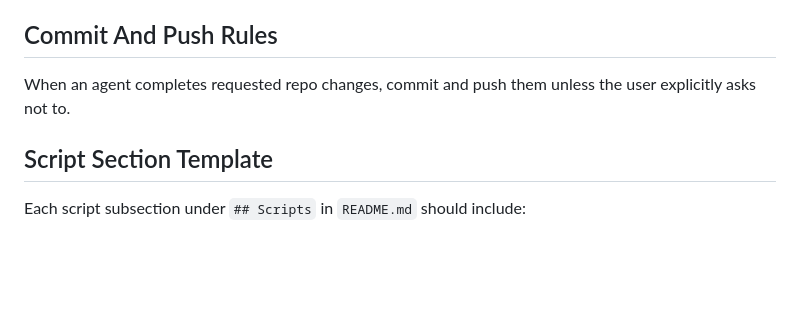
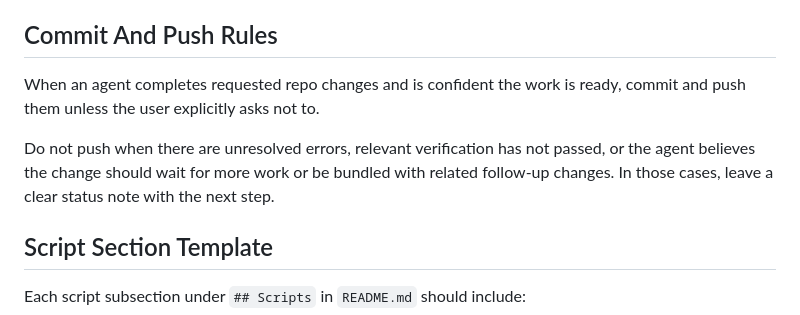
Before and after one commit to majal/maj-scripts, a Markdown page: AGENTS.md, the part around the change. Drawn GitHub-style; blank space fills up the shorter version.

Commit message:
Clarify agent push readiness rule

```diff
--- a/AGENTS.md
+++ b/AGENTS.md
@@ -51,7 +51,9 @@ Run `python3 -m tests` before pushing changes that affect scripts, tests, or REA
 
 ## Commit And Push Rules
 
-When an agent completes requested repo changes, commit and push them unless the user explicitly asks not to.
+When an agent completes requested repo changes and is confident the work is ready, commit and push them unless the user explicitly asks not to.
+
+Do not push when there are unresolved errors, relevant verification has not passed, or the agent believes the change should wait for more work or be bundled with related follow-up changes. In those cases, leave a clear status note with the next step.
 
 ## Script Section Template
 
```
